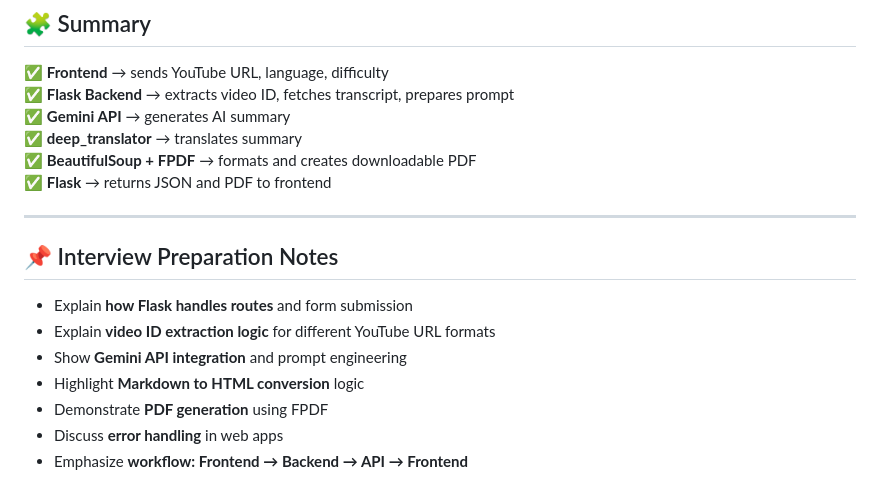
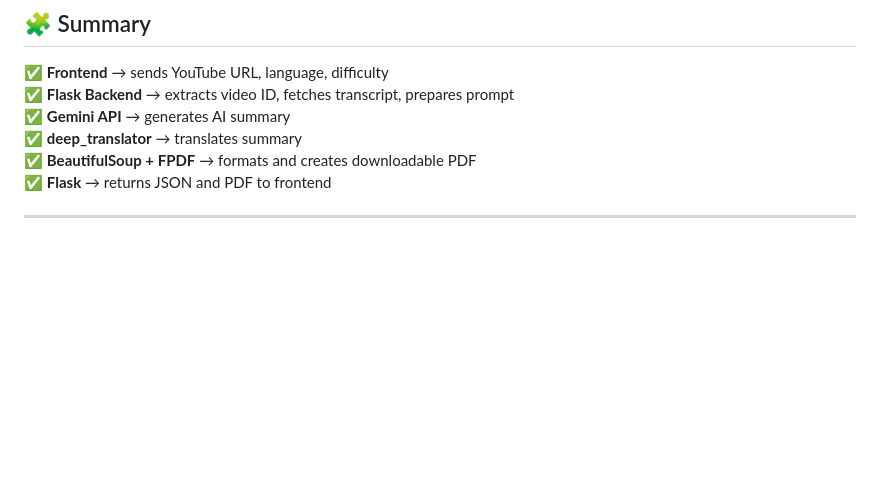
Before and after one commit to karrianilkumar/AI-Powered-YouTube-Notes, a Markdown page: README.md, the part around the change. GitHub-like rendering; blank space fills up the shorter version.

```diff
--- a/README.md
+++ b/README.md
@@ -101,13 +101,3 @@ where a user can enter a YouTube video link, get a detailed summary of the video
 ✅ **Flask** → returns JSON and PDF to frontend
 
 ---
-
-## 📌 Interview Preparation Notes
-
-- Explain **how Flask handles routes** and form submission
-- Explain **video ID extraction logic** for different YouTube URL formats
-- Show **Gemini API integration** and prompt engineering
-- Highlight **Markdown to HTML conversion** logic
-- Demonstrate **PDF generation** using FPDF
-- Discuss **error handling** in web apps
-- Emphasize **workflow: Frontend → Backend → API → Frontend**
```
